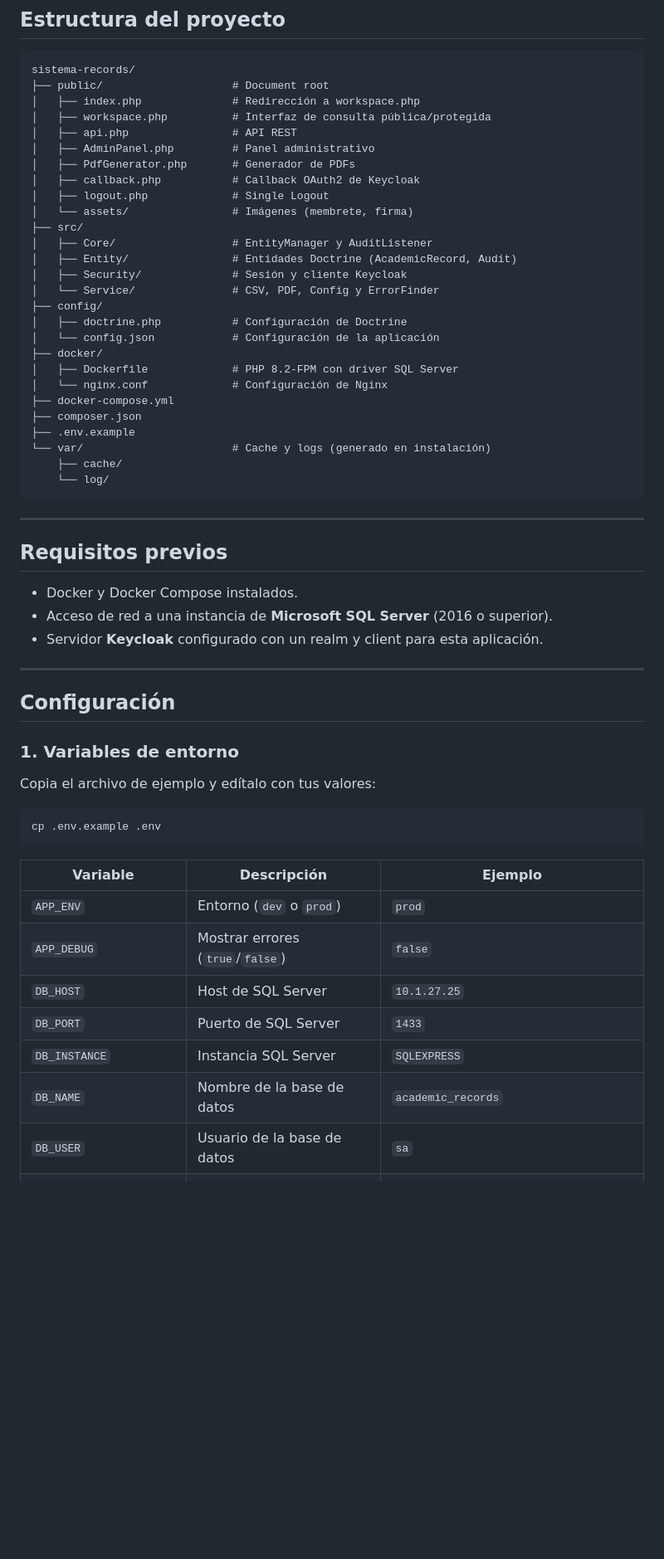
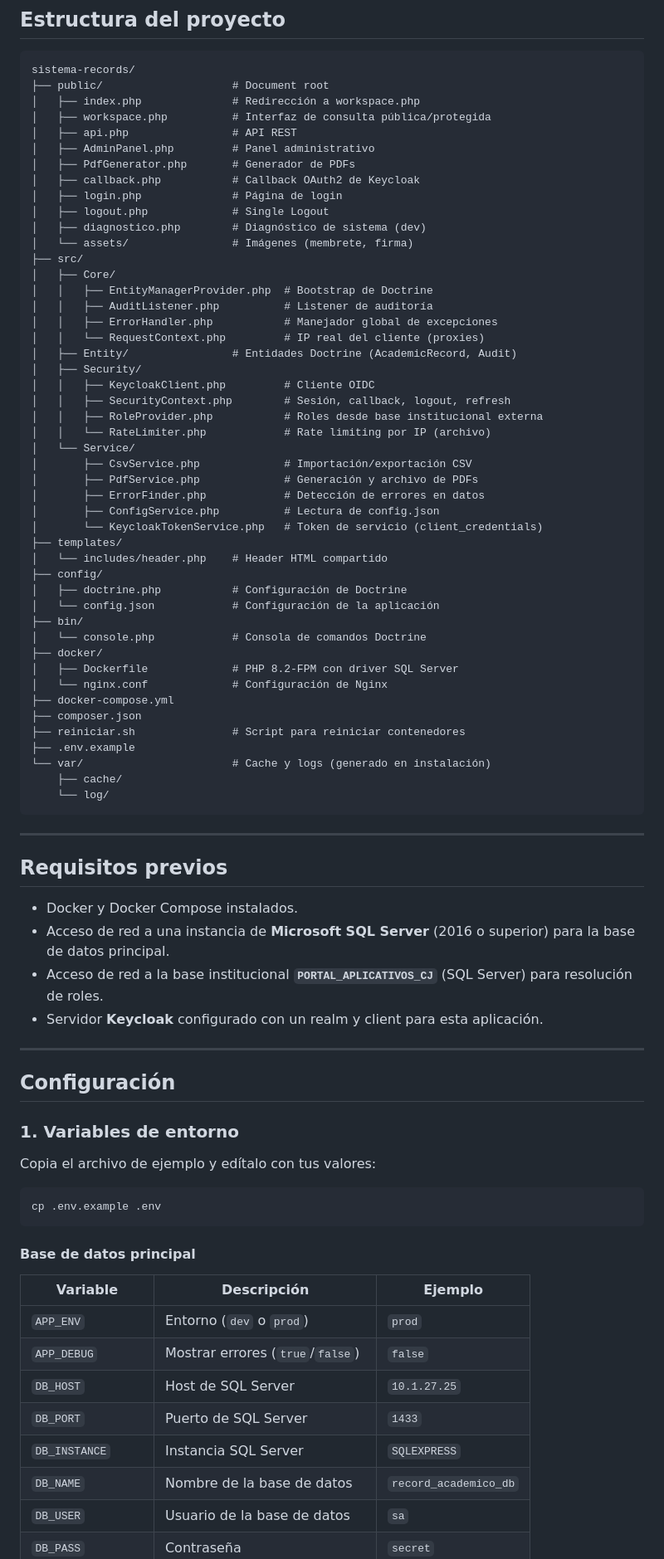
Before and after one commit to Darius1028/two-nodo, a Markdown page: README.md, the part around one of its changes. Shown at 83% size. Drawn GitHub-style; blank space fills up the shorter version.

Commit message:
actualizacion del readme con todos los cambios

````diff
--- a/README.md
+++ b/README.md
@@ -43,21 +50,41 @@ sistema-records/
 │   ├── AdminPanel.php         # Panel administrativo
 │   ├── PdfGenerator.php       # Generador de PDFs
 │   ├── callback.php           # Callback OAuth2 de Keycloak
+│   ├── login.php              # Página de login
 │   ├── logout.php             # Single Logout
+│   ├── diagnostico.php        # Diagnóstico de sistema (dev)
 │   └── assets/                # Imágenes (membrete, firma)
 ├── src/
-│   ├── Core/                  # EntityManager y AuditListener
+│   ├── Core/
+│   │   ├── EntityManagerProvider.php  # Bootstrap de Doctrine
+│   │   ├── AuditListener.php          # Listener de auditoría
+│   │   ├── ErrorHandler.php           # Manejador global de excepciones
+│   │   └── RequestContext.php         # IP real del cliente (proxies)
 │   ├── Entity/                # Entidades Doctrine (AcademicRecord, Audit)
-│   ├── Security/              # Sesión y cliente Keycloak
-│   └── Service/               # CSV, PDF, Config y ErrorFinder
+│   ├── Security/
+│   │   ├── KeycloakClient.php         # Cliente OIDC
+│   │   ├── SecurityContext.php        # Sesión, callback, logout, refresh
+│   │   ├── RoleProvider.php           # Roles desde base institucional externa
+│   │   └── RateLimiter.php            # Rate limiting por IP (archivo)
+│   └── Service/
+│       ├── CsvService.php             # Importación/exportación CSV
+│       ├── PdfService.php             # Generación y archivo de PDFs
+│       ├── ErrorFinder.php            # Detección de errores en datos
+│       ├── ConfigService.php          # Lectura de config.json
+│       └── KeycloakTokenService.php   # Token de servicio (client_credentials)
+├── templates/
+│   └── includes/header.php    # Header HTML compartido
 ├── config/
 │   ├── doctrine.php           # Configuración de Doctrine
 │   └── config.json            # Configuración de la aplicación
+├── bin/
+│   └── console.php            # Consola de comandos Doctrine
 ├── docker/
 │   ├── Dockerfile             # PHP 8.2-FPM con driver SQL Server
 │   └── nginx.conf             # Configuración de Nginx
 ├── docker-compose.yml
 ├── composer.json
+├── reiniciar.sh               # Script para reiniciar contenedores
 ├── .env.example
 └── var/                       # Cache y logs (generado en instalación)
     ├── cache/
@@ -69,7 +96,8 @@ sistema-records/
 ## Requisitos previos
 
 - Docker y Docker Compose instalados.
-- Acceso de red a una instancia de **Microsoft SQL Server** (2016 o superior).
+- Acceso de red a una instancia de **Microsoft SQL Server** (2016 o superior) para la base de datos principal.
+- Acceso de red a la base institucional **`PORTAL_APLICATIVOS_CJ`** (SQL Server) para resolución de roles.
 - Servidor **Keycloak** configurado con un realm y client para esta aplicación.
 
 ---
@@ -84,6 +112,8 @@ Copia el archivo de ejemplo y edítalo con tus valores:
 cp .env.example .env
 ```
 
+#### Base de datos principal
+
 | Variable | Descripción | Ejemplo |
 |---|---|---|
 | `APP_ENV` | Entorno (`dev` o `prod`) | `prod` |
@@ -91,6 +121,6 @@ cp .env.example .env
 | `DB_HOST` | Host de SQL Server | `10.1.27.25` |
 | `DB_PORT` | Puerto de SQL Server | `1433` |
 | `DB_INSTANCE` | Instancia SQL Server | `SQLEXPRESS` |
-| `DB_NAME` | Nombre de la base de datos | `academic_records` |
+| `DB_NAME` | Nombre de la base de datos | `record_academico_db` |
 | `DB_USER` | Usuario de la base de datos | `sa` |
 | `DB_PASS` | Contraseña | `secret` |
````
Also changed, not shown: other parts of README.md (+78 -17 lines).
